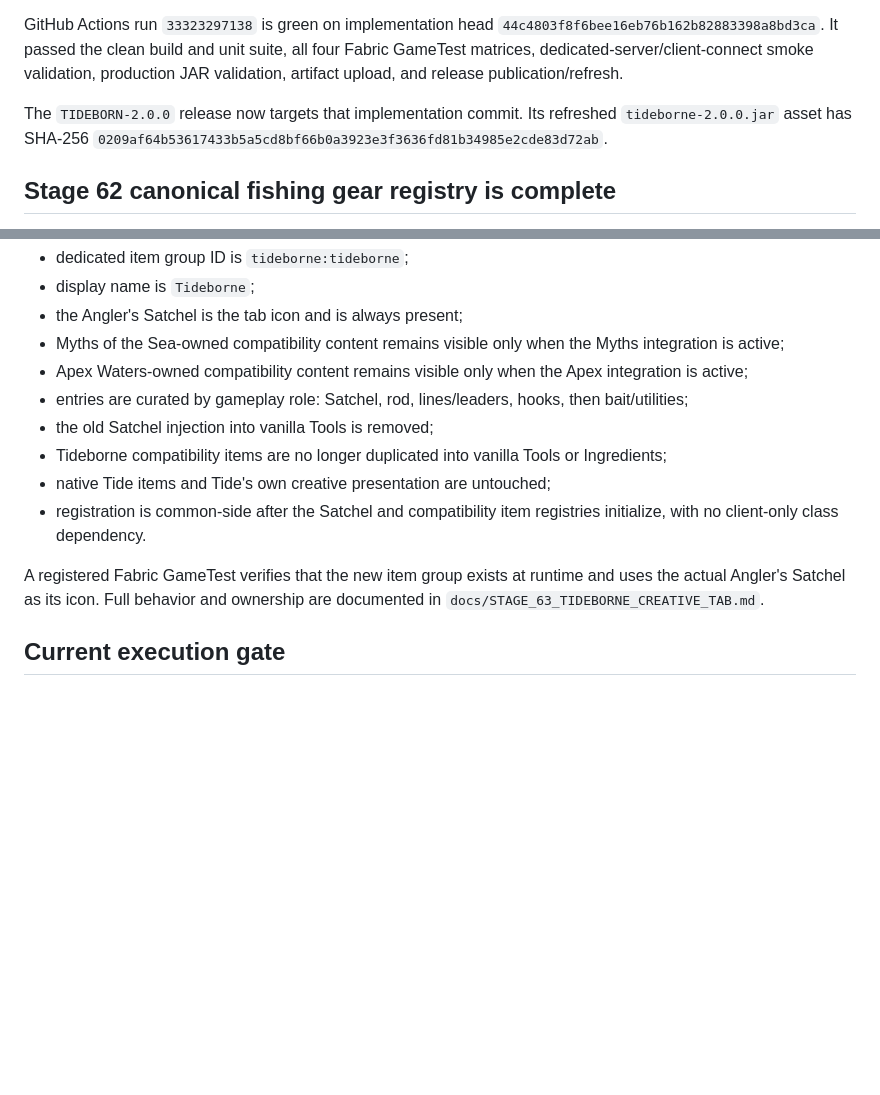
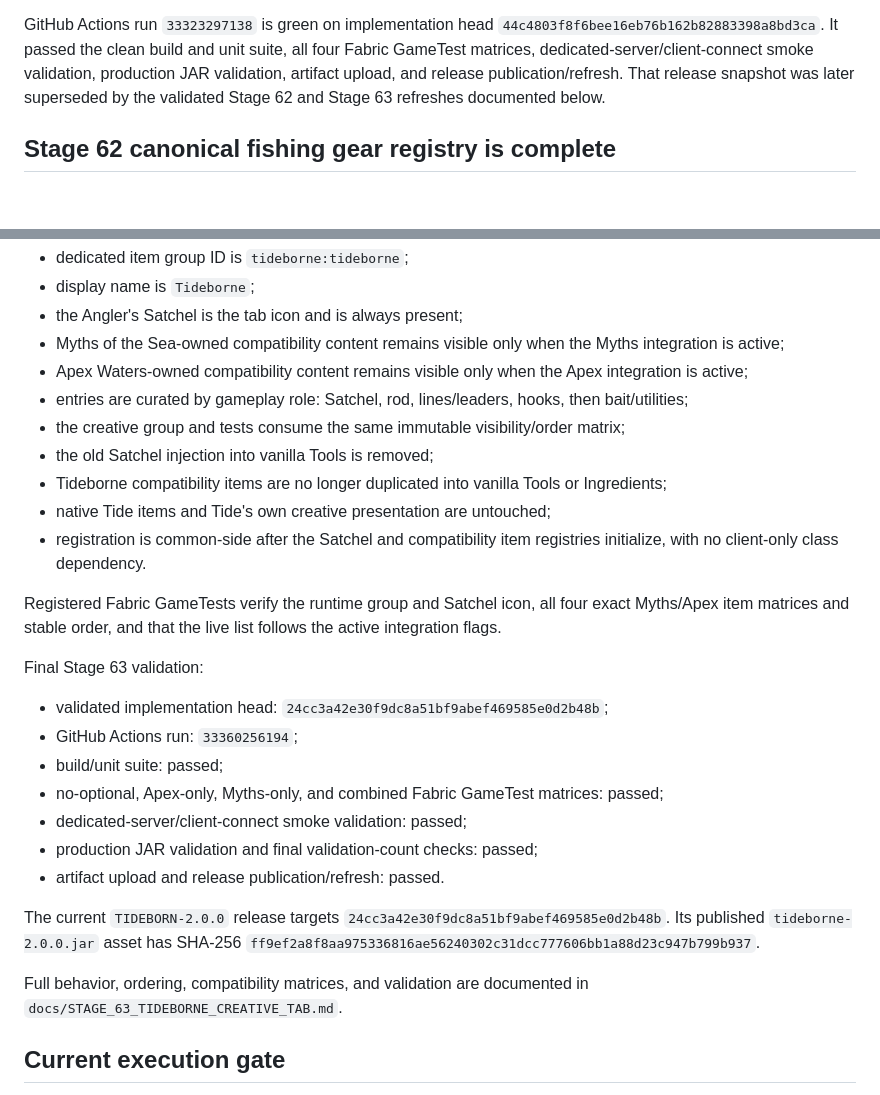
Before and after one commit to RedsLovesGames/TIDEBORNE, a Markdown page: docs/CURRENT_STATE.md, 2 parts joined by grey strips. GitHub-like rendering; blank space fills up the shorter version.

Commit message:
docs: finalize Stage 63 current state

```diff
--- a/docs/CURRENT_STATE.md
+++ b/docs/CURRENT_STATE.md
@@ -181,11 +181,8 @@ owned fish cannot unlock an uncaught species.
 GitHub Actions run `33323297138` is green on implementation head
 `44c4803f8f6bee16eb76b162b82883398a8bd3ca`. It passed the clean build and unit suite, all four
 Fabric GameTest matrices, dedicated-server/client-connect smoke validation, production JAR
-validation, artifact upload, and release publication/refresh.
-
-The `TIDEBORN-2.0.0` release now targets that implementation commit. Its refreshed
-`tideborne-2.0.0.jar` asset has SHA-256
-`0209af64b53617433b5a5cd8bf66b0a3923e3f3636fd81b34985e2cde83d72ab`.
+validation, artifact upload, and release publication/refresh. That release snapshot was later
+superseded by the validated Stage 62 and Stage 63 refreshes documented below.
 
 ## Stage 62 canonical fishing gear registry is complete
 
@@ -236,14 +233,31 @@ Current creative-tab contracts:
   active;
 - Apex Waters-owned compatibility content remains visible only when the Apex integration is active;
 - entries are curated by gameplay role: Satchel, rod, lines/leaders, hooks, then bait/utilities;
+- the creative group and tests consume the same immutable visibility/order matrix;
 - the old Satchel injection into vanilla Tools is removed;
 - Tideborne compatibility items are no longer duplicated into vanilla Tools or Ingredients;
 - native Tide items and Tide's own creative presentation are untouched;
 - registration is common-side after the Satchel and compatibility item registries initialize, with
   no client-only class dependency.
 
-A registered Fabric GameTest verifies that the new item group exists at runtime and uses the actual
-Angler's Satchel as its icon. Full behavior and ownership are documented in
+Registered Fabric GameTests verify the runtime group and Satchel icon, all four exact Myths/Apex
+item matrices and stable order, and that the live list follows the active integration flags.
+
+Final Stage 63 validation:
+
+- validated implementation head: `24cc3a42e30f9dc8a51bf9abef469585e0d2b48b`;
+- GitHub Actions run: `33360256194`;
+- build/unit suite: passed;
+- no-optional, Apex-only, Myths-only, and combined Fabric GameTest matrices: passed;
+- dedicated-server/client-connect smoke validation: passed;
+- production JAR validation and final validation-count checks: passed;
+- artifact upload and release publication/refresh: passed.
+
+The current `TIDEBORN-2.0.0` release targets
+`24cc3a42e30f9dc8a51bf9abef469585e0d2b48b`. Its published `tideborne-2.0.0.jar` asset has SHA-256
+`ff9ef2a8f8aa975336816ae56240302c31dcc777606bb1a88d23c947b799b937`.
+
+Full behavior, ordering, compatibility matrices, and validation are documented in
 `docs/STAGE_63_TIDEBORNE_CREATIVE_TAB.md`.
 
 ## Current execution gate
```
Also changed, not shown: other parts of docs/CURRENT_STATE.md (+1 -1 lines).
